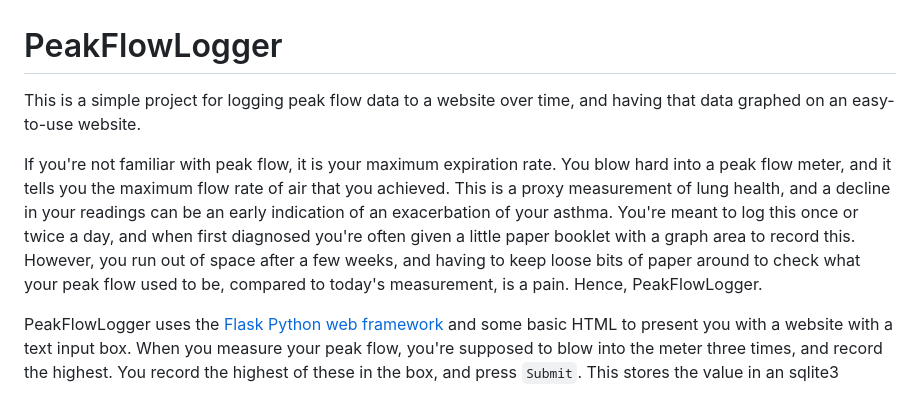
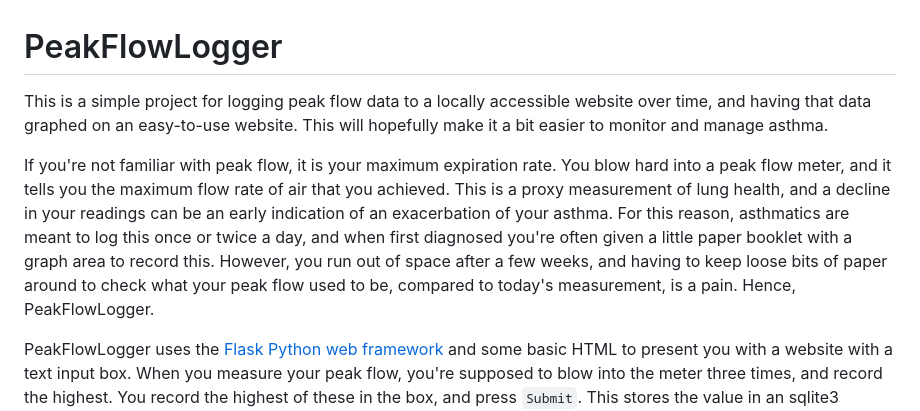
Before and after one commit to UnfinishedStuff/PeakFlowLogger, a Markdown page: README.md, the part around the change. Rendered like a GitHub page.

Commit message:
Updated description to introduce the topic better

```diff
--- a/README.md
+++ b/README.md
@@ -1,8 +1,8 @@
 <h1>PeakFlowLogger</h1>
 
-This is a simple project for logging peak flow data to a website over time, and having that data graphed on an easy-to-use website.
+This is a simple project for logging peak flow data to a locally accessible website over time, and having that data graphed on an easy-to-use website.  This will hopefully make it a bit easier to monitor and manage asthma.
 
-If you're not familiar with peak flow, it is your maximum expiration rate.  You blow hard into a peak flow meter, and it tells you the maximum flow rate of air that you achieved.  This is a proxy measurement of lung health, and a decline in your readings can be an early indication of an exacerbation of your asthma.  You're meant to log this once or twice a day, and when first diagnosed you're often given a little paper booklet with a graph area to record this.  However, you run out of space after a few weeks, and having to keep loose bits of paper around to check what your peak flow used to be, compared to today's measurement, is a pain.  Hence, PeakFlowLogger.
+If you're not familiar with peak flow, it is your maximum expiration rate.  You blow hard into a peak flow meter, and it tells you the maximum flow rate of air that you achieved.  This is a proxy measurement of lung health, and a decline in your readings can be an early indication of an exacerbation of your asthma.  For this reason, asthmatics are meant to log this once or twice a day, and when first diagnosed you're often given a little paper booklet with a graph area to record this.  However, you run out of space after a few weeks, and having to keep loose bits of paper around to check what your peak flow used to be, compared to today's measurement, is a pain.  Hence, PeakFlowLogger.
 
 PeakFlowLogger uses the [Flask Python web framework](https://flask.palletsprojects.com/en/stable/) and some basic HTML to present you with a website with a text input box.  When you measure your peak flow, you're supposed to blow into the meter three times, and record the highest.  You record the highest of these in the box, and press `Submit`.  This stores the value in an sqlite3 database, alongside a timestamp.  Every time you load the page, it reads the recorded data back, and uses [Bokeh](https://bokeh.org/) to render past data as a graph.  This allows you to keep tabs on the data over time, without having to faff around with bits of paper.  Bokeh also highlights waht 80% of your long-term average peak flow value is using a red shaded area.  Apparently this is the threshold for becoming concerned that your asthma is deteriorating, so this is now more obvious.
 
```
